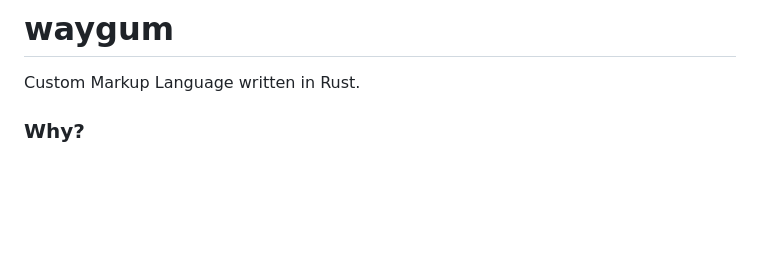
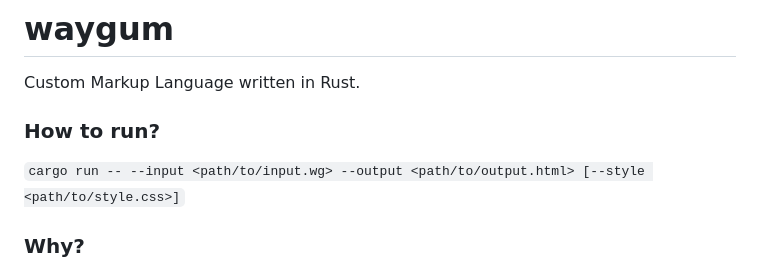
Before and after one commit to rohitashwin/waygum, a Markdown page: README.md, the part around the change. Rendered like a GitHub page; blank space fills up the shorter version.

````diff
--- a/README.md
+++ b/README.md
@@ -1,6 +1,9 @@
 # waygum
 
 Custom Markup Language written in Rust.
+
+### How to run?
+```cargo run -- --input <path/to/input.wg> --output <path/to/output.html> [--style <path/to/style.css>]```
 
 ### Why?
 
````
